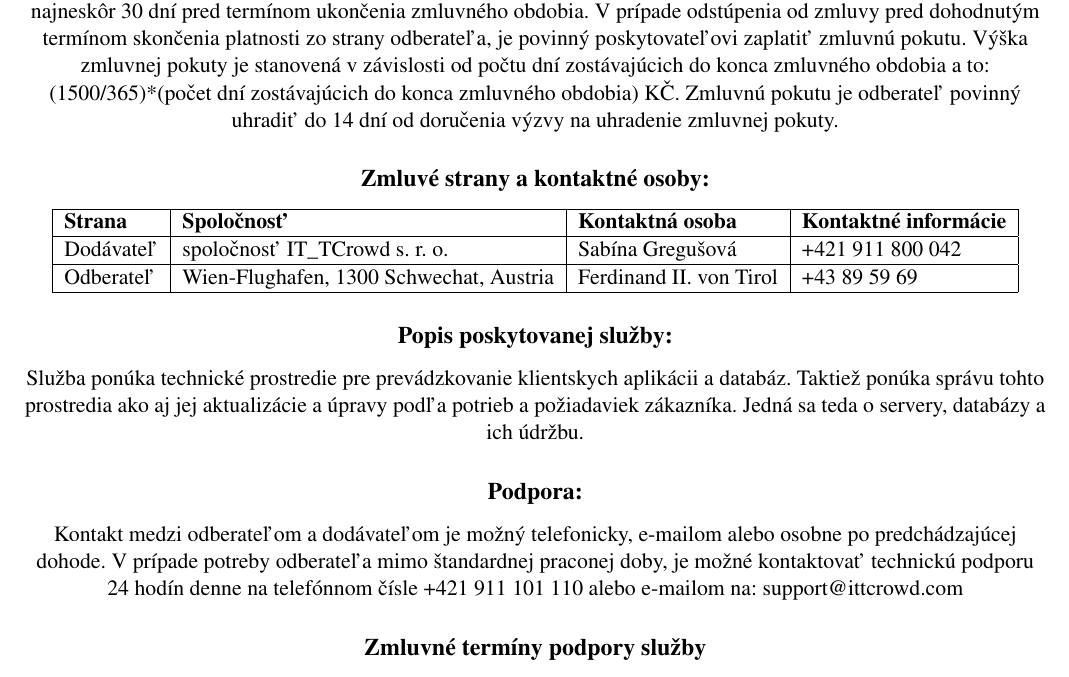
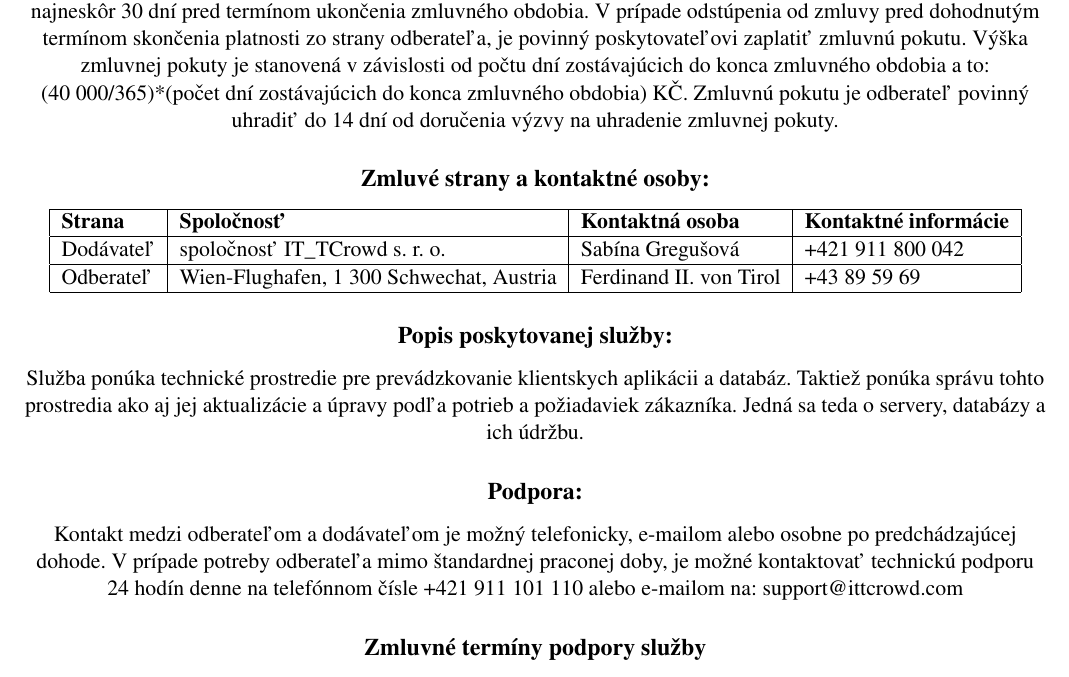
Before and after one commit to SaekoGr/INI-2018-2019, a LaTeX document (Project_3/SLA.tex): part of page 4 of 5, cut so that both start at the same text. Compiled offline with pdfLaTeX.

Commit message:
Fixed things

```diff
--- a/Project_3/SLA.tex
+++ b/Project_3/SLA.tex
@@ -118,16 +118,16 @@
 Zmluva UC spísaná dňa 2.~novembra~2018 v Brně zahŕňa všetky náležitosti a povinnosti zúčastnených strán. Táto zmluva popisuje výhradne náležitosti a povinnosti všetkých zúčastnených strán s ponúkanou službou Hosting a správa databáz.
 
 \subsection*{Uzavretie a platnosť zmluvy:}
-Táto zmluva je platná na dobu určitú a to na dobu jedného roku odo dňa podpísania zmluvy. Po uplynutí tejto doby je zmluva automaticky predĺžená o ďalší rok. Ukončenie zmluvy je možné písomne alebo elektronicky (e-mailom) a to najneskôr 30 dní pred termínom ukončenia zmluvného obdobia. V prípade odstúpenia od zmluvy pred dohodnutým termínom skončenia platnosti zo strany odberateľa, je povinný poskytovateľovi zaplatiť zmluvnú pokutu. Výška zmluvnej pokuty je stanovená v závislosti od počtu dní zostávajúcich do konca zmluvného obdobia a to: (1500/365)*(počet dní zostávajúcich do konca zmluvného obdobia) KČ. Zmluvnú pokutu je odberateľ povinný uhradiť do 14 dní od doručenia výzvy na uhradenie zmluvnej pokuty.
+Táto zmluva je platná na dobu určitú a to na dobu jedného roku odo dňa podpísania zmluvy. Po uplynutí tejto doby je zmluva automaticky predĺžená o ďalší rok. Ukončenie zmluvy je možné písomne alebo elektronicky (e-mailom) a to najneskôr 30 dní pred termínom ukončenia zmluvného obdobia. V prípade odstúpenia od zmluvy pred dohodnutým termínom skončenia platnosti zo strany odberateľa, je povinný poskytovateľovi zaplatiť zmluvnú pokutu. Výška zmluvnej pokuty je stanovená v závislosti od počtu dní zostávajúcich do konca zmluvného obdobia a to: (40~000/365)*(počet dní zostávajúcich do konca zmluvného obdobia) KČ. Zmluvnú pokutu je odberateľ povinný uhradiť do 14 dní od doručenia výzvy na uhradenie zmluvnej pokuty.
 
 \subsection*{Zmluvé strany a kontaktné osoby:}
 \begin{tabular}{| l | l | l | l |}
 \hline
 \textbf{Strana} & \textbf{Spoločnosť} & \textbf{Kontaktná osoba} & \textbf{Kontaktné informácie} \\
 \hline
-Dodávateľ & spoločnosť IT\_TCrowd s. r. o. & Sabína Gregušová & +421 911 800 042\\
+Dodávateľ & spoločnosť IT\_TCrowd s. r. o. & Sabína Gregušová & +421~911~800~042\\
 \hline
-Odberateľ & Wien-Flughafen, 1300 Schwechat, Austria & Ferdinand II. von Tirol & +43 89 59 69\\
+Odberateľ & Wien-Flughafen, 1 300 Schwechat, Austria & Ferdinand II. von Tirol & +43~89~59~69\\
 \hline
 \end{tabular}
 
@@ -135,7 +135,7 @@
 Služba ponúka technické prostredie pre prevádzkovanie klientskych aplikácii a databáz. Taktiež ponúka správu tohto prostredia ako aj jej aktualizácie a úpravy podľa potrieb a požiadaviek zákazníka. Jedná sa teda o servery, databázy a ich údržbu.
 
 \subsection*{Podpora:}
-Kontakt medzi odberateľom a dodávateľom je možný telefonicky, e-mailom alebo osobne po predchádzajúcej dohode. V prípade potreby odberateľa mimo štandardnej praconej doby, je možné kontaktovať technickú podporu 24 hodín denne na telefónnom čísle +421 911 101 110 alebo e-mailom na: support@ittcrowd.com
+Kontakt medzi odberateľom a dodávateľom je možný telefonicky, e-mailom alebo osobne po predchádzajúcej dohode. V prípade potreby odberateľa mimo štandardnej praconej doby, je možné kontaktovať technickú podporu 24 hodín denne na telefónnom čísle +421~911~101~110 alebo e-mailom na: support@ittcrowd.com
 
 \subsection*{Zmluvné termíny podpory služby}
 Technická podpora je zaistená 24 hodín denne, 7 dní v týždni. Poruchy a výpadky sú riešené najneskôr do 30 minút od nahlásenia poruchy. Ostatné pripomienky, zmeny v systéme alebo aktualizácie sú riešené podľa dohody.
```
Also changed, not shown: Project_3/SLA.pdf.
